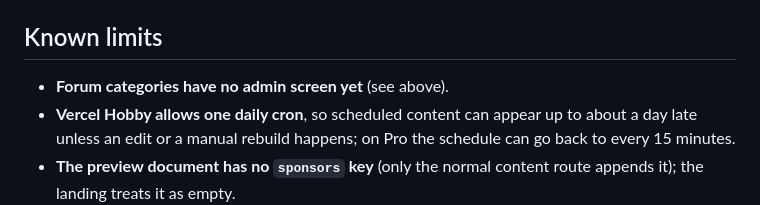
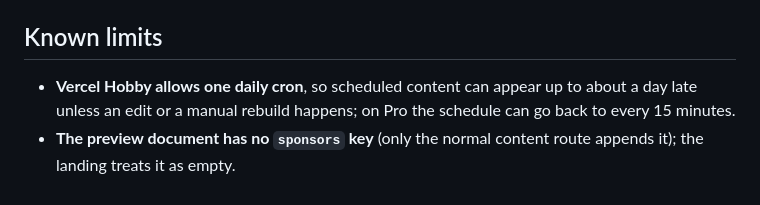
Before and after one commit to aso-computacion-unl/aso-computacion-admin, a Markdown page: docs/ARQUITECTURA.md, the part around the change. Rendered like a GitHub page.

Commit message:
docs(architecture): drop the stale known limit about forum categories

```diff
--- a/docs/ARQUITECTURA.md
+++ b/docs/ARQUITECTURA.md
@@ -130,7 +130,6 @@ Architecture rules that tests enforce in the admin: layer boundaries (`src/tests
 
 ## Known limits
 
-- **Forum categories have no admin screen yet** (see above).
 - **Vercel Hobby allows one daily cron**, so scheduled content can appear up to about a day late unless an edit or a manual rebuild happens; on Pro the schedule can go back to every 15 minutes.
 - **The preview document has no `sponsors` key** (only the normal content route appends it); the landing treats it as empty.
 - **Rate limits are per serverless instance** (best effort); the real protection for the content API is the CDN cache (`s-maxage=5`), which must stay below the deploy-hook debounce.
```
